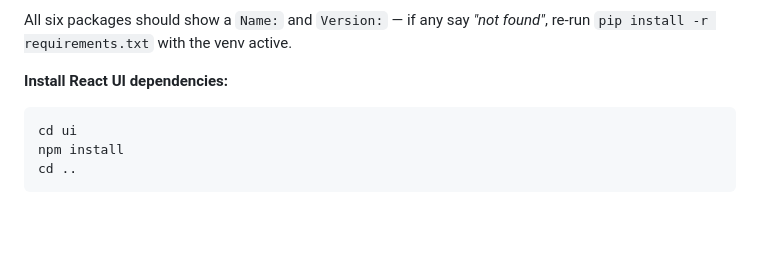
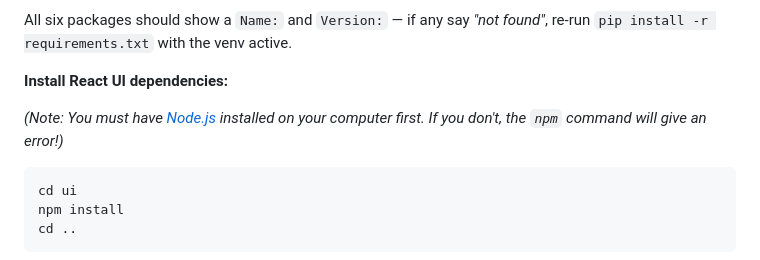
Before and after one commit to Kisara00555/DS-in-Python, a Markdown page: README.md, the part around the change. Drawn GitHub-style; blank space fills up the shorter version.

Commit message:
docs: add Node.js requirement note before npm install

````diff
--- a/README.md
+++ b/README.md
@@ -170,6 +170,8 @@ All six packages should show a `Name:` and `Version:` — if any say *"not found
 
 **Install React UI dependencies:**
 
+*(Note: You must have [Node.js](https://nodejs.org/) installed on your computer first. If you don't, the `npm` command will give an error!)*
+
 ```bash
 cd ui
 npm install
````
